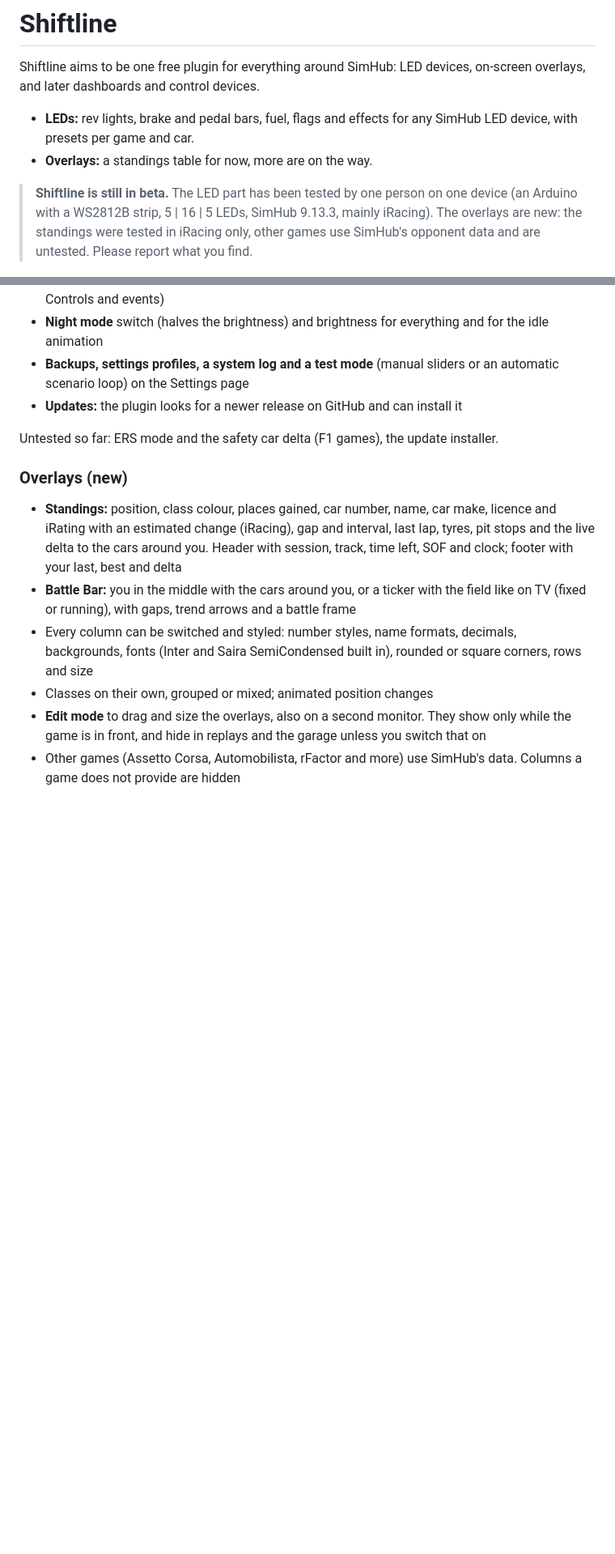
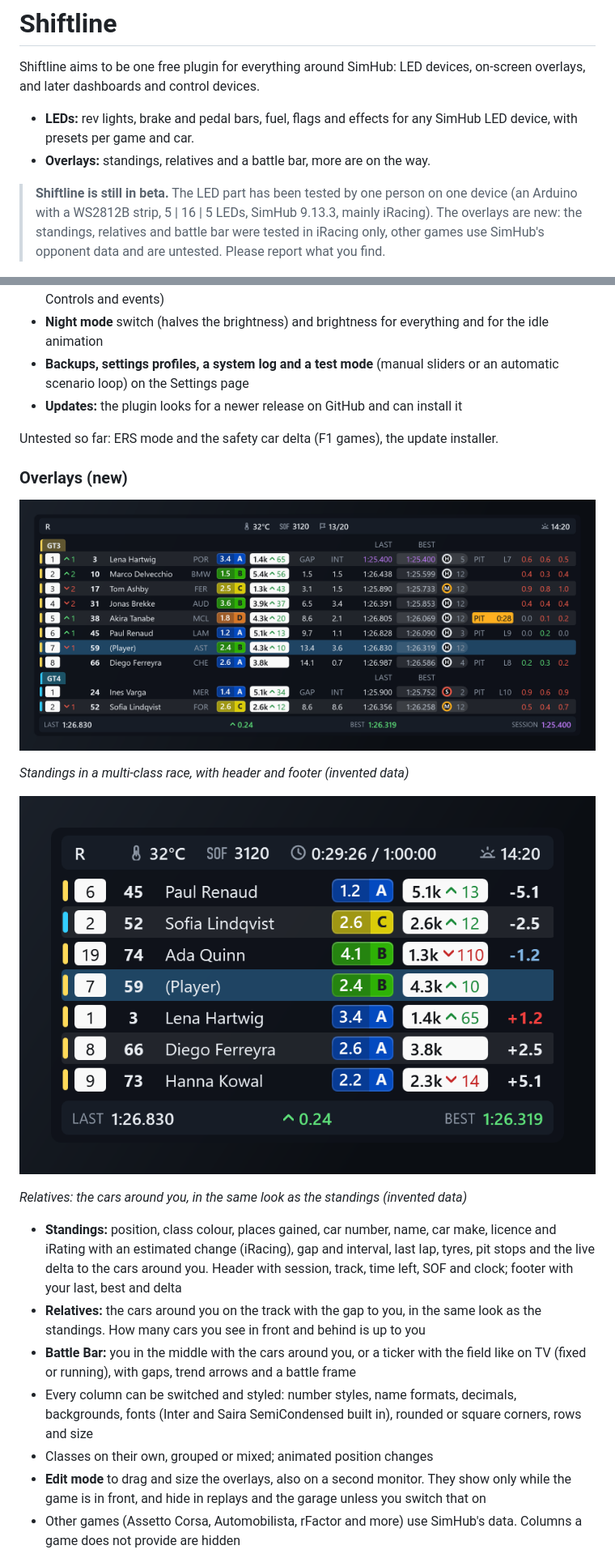
Before and after one commit to rauwman/Shiftline, a Markdown page: README.md, 2 parts joined by grey strips. Shown at 81% size. Rendered like a GitHub page; pictures changed too: docs/images/relatives.png (added), docs/images/standings.png (added); blank space fills up the shorter version.

Commit message:
README: screenshots of the overlays, mention the relatives
Co-Authored-By: Claude Sonnet 5.5 <noreply@anthropic.com>

```diff
--- a/README.md
+++ b/README.md
@@ -3,9 +3,9 @@
 Shiftline aims to be one free plugin for everything around SimHub: LED devices, on-screen overlays, and later dashboards and control devices.
 
 - **LEDs:** rev lights, brake and pedal bars, fuel, flags and effects for any SimHub LED device, with presets per game and car.
-- **Overlays:** a standings table for now, more are on the way.
+- **Overlays:** standings, relatives and a battle bar, more are on the way.
 
-> **Shiftline is still in beta.** The LED part has been tested by one person on one device (an Arduino with a WS2812B strip, 5 | 16 | 5 LEDs, SimHub 9.13.3, mainly iRacing). The overlays are new: the standings were tested in iRacing only, other games use SimHub's opponent data and are untested. Please report what you find.
+> **Shiftline is still in beta.** The LED part has been tested by one person on one device (an Arduino with a WS2812B strip, 5 | 16 | 5 LEDs, SimHub 9.13.3, mainly iRacing). The overlays are new: the standings, relatives and battle bar were tested in iRacing only, other games use SimHub's opponent data and are untested. Please report what you find.
 
 ![The Dash Panel page of Shiftline](docs/images/dash-panel.png)
 
@@ -29,7 +29,16 @@ Untested so far: ERS mode and the safety car delta (F1 games), the update instal
 
 ### Overlays (new)
 
+![Standings in a multi-class race](docs/images/standings.png)
+
+*Standings in a multi-class race, with header and footer (invented data)*
+
+![Relatives](docs/images/relatives.png)
+
+*Relatives: the cars around you, in the same look as the standings (invented data)*
+
 - **Standings:** position, class colour, places gained, car number, name, car make, licence and iRating with an estimated change (iRacing), gap and interval, last lap, tyres, pit stops and the live delta to the cars around you. Header with session, track, time left, SOF and clock; footer with your last, best and delta
+- **Relatives:** the cars around you on the track with the gap to you, in the same look as the standings. How many cars you see in front and behind is up to you
 - **Battle Bar:** you in the middle with the cars around you, or a ticker with the field like on TV (fixed or running), with gaps, trend arrows and a battle frame
 - Every column can be switched and styled: number styles, name formats, decimals, backgrounds, fonts (Inter and Saira SemiCondensed built in), rounded or square corners, rows and size
 - Classes on their own, grouped or mixed; animated position changes
```
Also changed, not shown: other parts of README.md (+5 -1 lines), docs/images/standings-settings.png (added).
